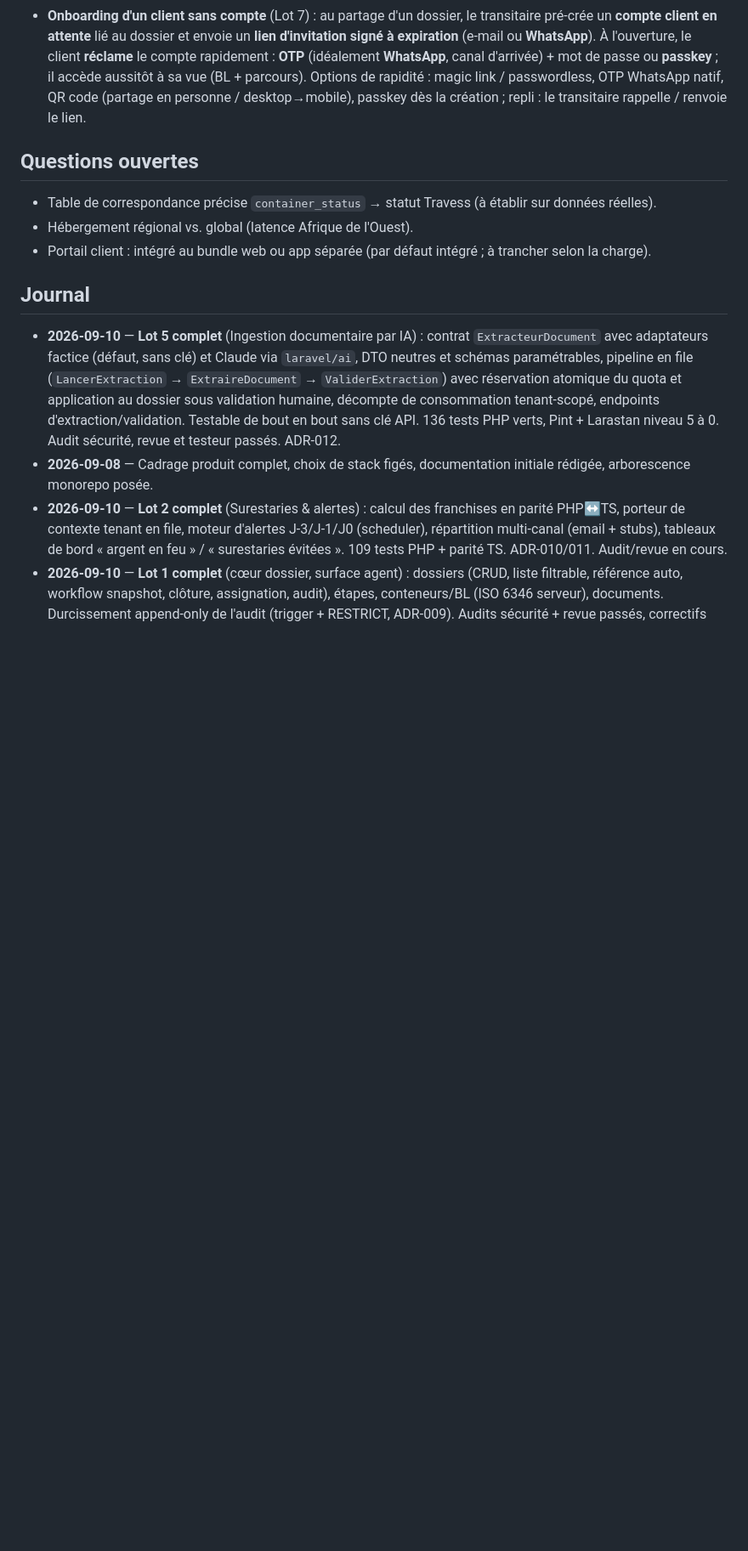
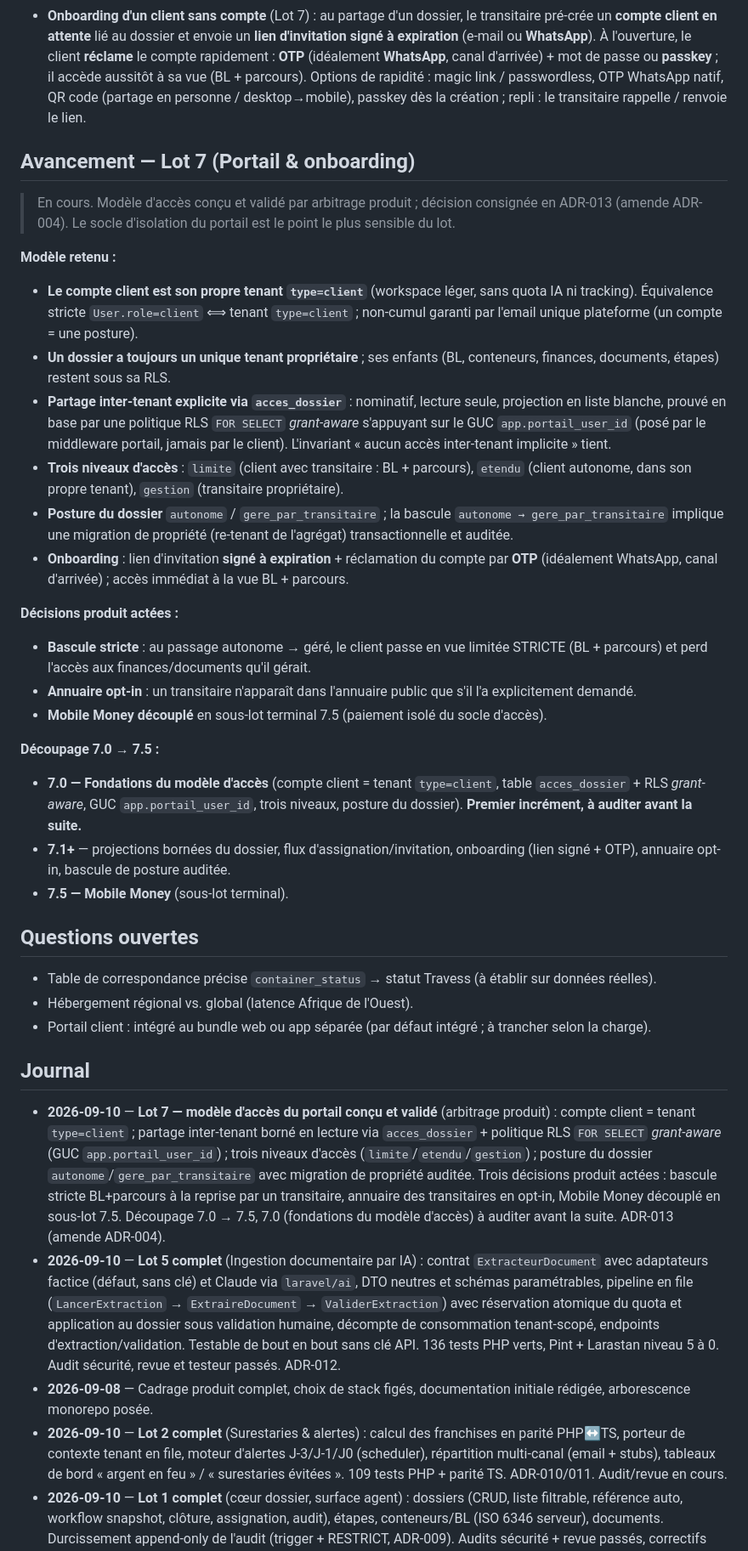
Before and after one commit to caurilab/travess, a Markdown page: docs/etat-du-projet.md, the part around the change. Shown at 85% size. Rendered like a GitHub page; blank space fills up the shorter version.

Commit message:
docs(lot7): ADR-013 (partage inter-tenant portail) + amende ADR-004 + état
Co-Authored-By: Claude Opus 4.8 <noreply@anthropic.com>

```diff
--- a/docs/etat-du-projet.md
+++ b/docs/etat-du-projet.md
@@ -138,6 +138,28 @@
 - Impact conception : **projections multiples** du détail dossier + policies selon la posture ; annuaire public des transitaires ; mécanisme de partage/ACL inter-tenant ; acceptation d'assignation.
 - **Onboarding d'un client sans compte** (Lot 7) : au partage d'un dossier, le transitaire pré-crée un **compte client en attente** lié au dossier et envoie un **lien d'invitation signé à expiration** (e-mail ou **WhatsApp**). À l'ouverture, le client **réclame** le compte rapidement : **OTP** (idéalement **WhatsApp**, canal d'arrivée) + mot de passe ou **passkey** ; il accède aussitôt à sa vue (BL + parcours). Options de rapidité : magic link / passwordless, OTP WhatsApp natif, QR code (partage en personne / desktop→mobile), passkey dès la création ; repli : le transitaire rappelle / renvoie le lien.
 
+## Avancement — Lot 7 (Portail & onboarding)
+
+> En cours. Modèle d'accès conçu et validé par arbitrage produit ; décision consignée en ADR-013 (amende ADR-004). Le socle d'isolation du portail est le point le plus sensible du lot.
+
+**Modèle retenu :**
+- **Le compte client est son propre tenant `type=client`** (workspace léger, sans quota IA ni tracking). Équivalence stricte `User.role=client` ⟺ tenant `type=client` ; non-cumul garanti par l'email unique plateforme (un compte = une posture).
+- **Un dossier a toujours un unique tenant propriétaire** ; ses enfants (BL, conteneurs, finances, documents, étapes) restent sous sa RLS.
+- **Partage inter-tenant explicite via `acces_dossier`** : nominatif, lecture seule, projection en liste blanche, prouvé en base par une politique RLS `FOR SELECT` *grant-aware* s'appuyant sur le GUC `app.portail_user_id` (posé par le middleware portail, jamais par le client). L'invariant « aucun accès inter-tenant implicite » tient.
+- **Trois niveaux d'accès** : `limite` (client avec transitaire : BL + parcours), `etendu` (client autonome, dans son propre tenant), `gestion` (transitaire propriétaire).
+- **Posture du dossier** `autonome` / `gere_par_transitaire` ; la bascule `autonome → gere_par_transitaire` implique une migration de propriété (re-tenant de l'agrégat) transactionnelle et auditée.
+- **Onboarding** : lien d'invitation **signé à expiration** + réclamation du compte par **OTP** (idéalement WhatsApp, canal d'arrivée) ; accès immédiat à la vue BL + parcours.
+
+**Décisions produit actées :**
+- **Bascule stricte** : au passage autonome → géré, le client passe en vue limitée STRICTE (BL + parcours) et perd l'accès aux finances/documents qu'il gérait.
+- **Annuaire opt-in** : un transitaire n'apparaît dans l'annuaire public que s'il l'a explicitement demandé.
+- **Mobile Money découplé** en sous-lot terminal 7.5 (paiement isolé du socle d'accès).
+
+**Découpage 7.0 → 7.5 :**
+- **7.0 — Fondations du modèle d'accès** (compte client = tenant `type=client`, table `acces_dossier` + RLS *grant-aware*, GUC `app.portail_user_id`, trois niveaux, posture du dossier). **Premier incrément, à auditer avant la suite.**
+- **7.1+** — projections bornées du dossier, flux d'assignation/invitation, onboarding (lien signé + OTP), annuaire opt-in, bascule de posture auditée.
+- **7.5 — Mobile Money** (sous-lot terminal).
+
 ## Questions ouvertes
 
 - Table de correspondance précise `container_status` → statut Travess (à établir sur données réelles).
@@ -146,6 +168,7 @@
 
 ## Journal
 
+- **2026-09-10** — **Lot 7 — modèle d'accès du portail conçu et validé** (arbitrage produit) : compte client = tenant `type=client` ; partage inter-tenant borné en lecture via `acces_dossier` + politique RLS `FOR SELECT` *grant-aware* (GUC `app.portail_user_id`) ; trois niveaux d'accès (`limite`/`etendu`/`gestion`) ; posture du dossier `autonome`/`gere_par_transitaire` avec migration de propriété auditée. Trois décisions produit actées : bascule stricte BL+parcours à la reprise par un transitaire, annuaire des transitaires en opt-in, Mobile Money découplé en sous-lot 7.5. Découpage 7.0 → 7.5, 7.0 (fondations du modèle d'accès) à auditer avant la suite. ADR-013 (amende ADR-004).
 - **2026-09-10** — **Lot 5 complet** (Ingestion documentaire par IA) : contrat `ExtracteurDocument` avec adaptateurs factice (défaut, sans clé) et Claude via `laravel/ai`, DTO neutres et schémas paramétrables, pipeline en file (`LancerExtraction` → `ExtraireDocument` → `ValiderExtraction`) avec réservation atomique du quota et application au dossier sous validation humaine, décompte de consommation tenant-scopé, endpoints d'extraction/validation. Testable de bout en bout sans clé API. 136 tests PHP verts, Pint + Larastan niveau 5 à 0. Audit sécurité, revue et testeur passés. ADR-012.
 - **2026-09-08** — Cadrage produit complet, choix de stack figés, documentation initiale rédigée, arborescence monorepo posée.
 - **2026-09-10** — **Lot 2 complet** (Surestaries & alertes) : calcul des franchises en parité PHP↔TS, porteur de contexte tenant en file, moteur d'alertes J-3/J-1/J0 (scheduler), répartition multi-canal (email + stubs), tableaux de bord « argent en feu » / « surestaries évitées ». 109 tests PHP + parité TS. ADR-010/011. Audit/revue en cours.
```
Also changed, not shown: docs/decisions/ADR-004-isolation-multi-tenant.md (+2 -0 lines), docs/decisions/ADR-013-portail-partage-inter-tenant.md (added, +60 -0 lines).
